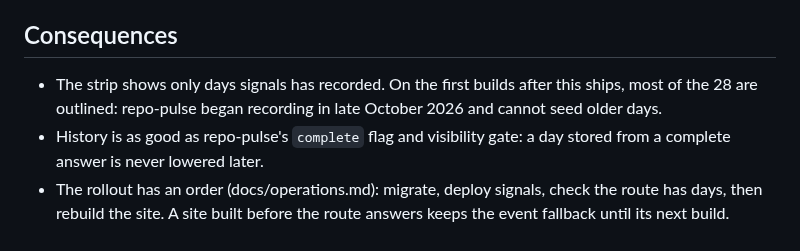
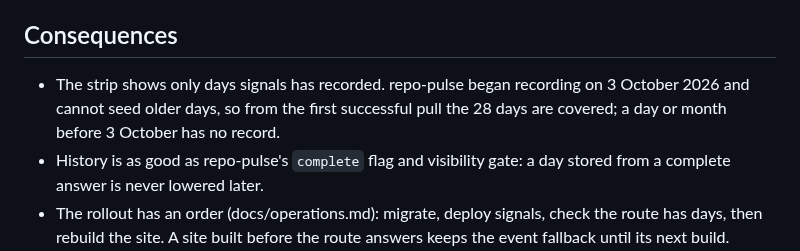
Before and after one commit to ayagmar/ayagmar.dev, a Markdown page: docs/adr/0038-daily-history.md, the part around the change. Rendered like a GitHub page.

Commit message:
docs(adr): note repo-pulse records activity from 3 October
The production endpoint reports since 2026-10-03, so the first
successful pull covers the strip's 28 days.

```diff
--- a/docs/adr/0038-daily-history.md
+++ b/docs/adr/0038-daily-history.md
@@ -64,7 +64,7 @@ zod without its compiled fast path, as in workerd, took 3 to 4 ms warm and about
 
 ## Consequences
 
-- The strip shows only days signals has recorded. On the first builds after this ships, most of the 28 are outlined: repo-pulse began recording in late October 2026 and cannot seed older days.
+- The strip shows only days signals has recorded. repo-pulse began recording on 3 October 2026 and cannot seed older days, so from the first successful pull the 28 days are covered; a day or month before 3 October has no record.
 - History is as good as repo-pulse's `complete` flag and visibility gate: a day stored from a complete answer is never lowered later.
 - The rollout has an order (docs/operations.md): migrate, deploy signals, check the route has days, then rebuild the site. A site built before the route answers keeps the event fallback until its next build.
 - Rows are never deleted. Removing a series, or a day, is a migration or a manual D1 statement.
```
